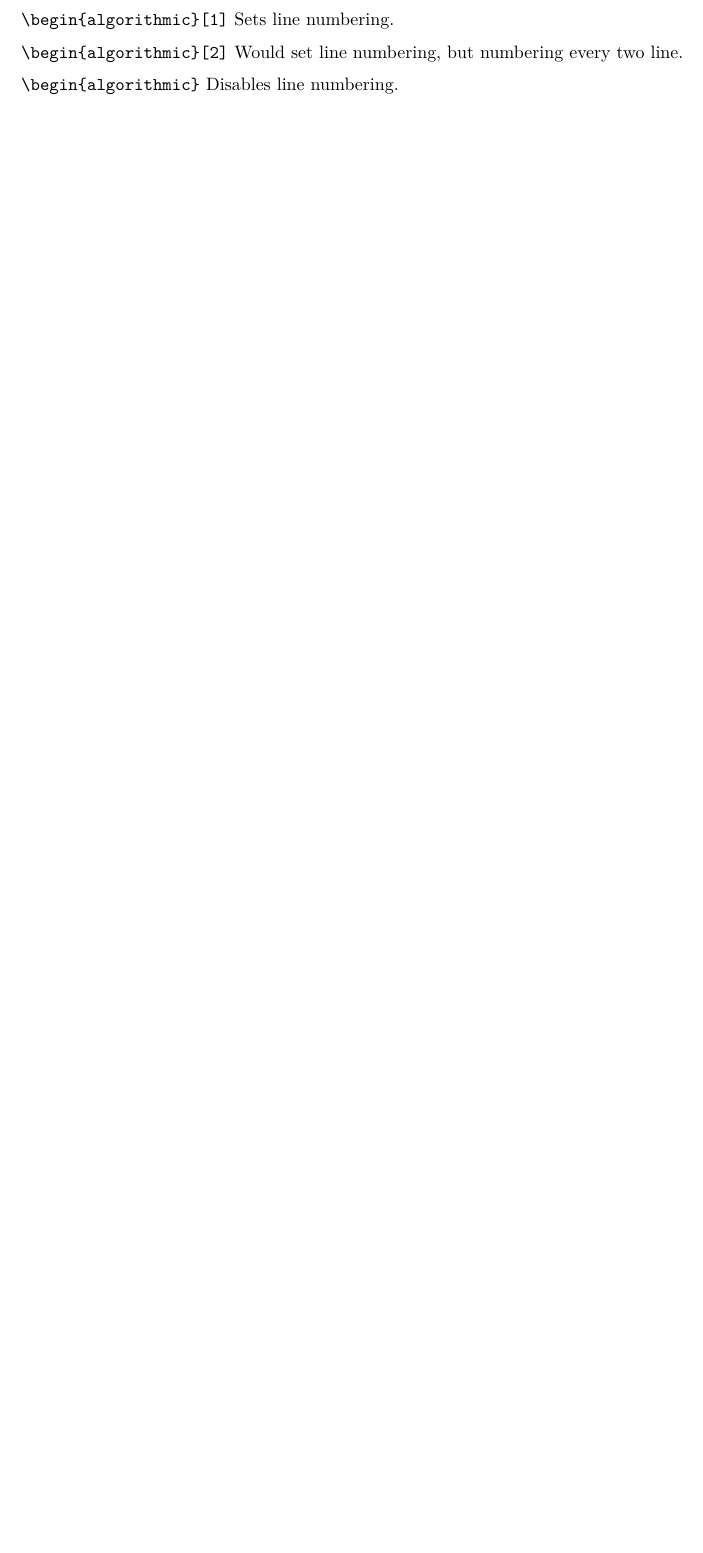
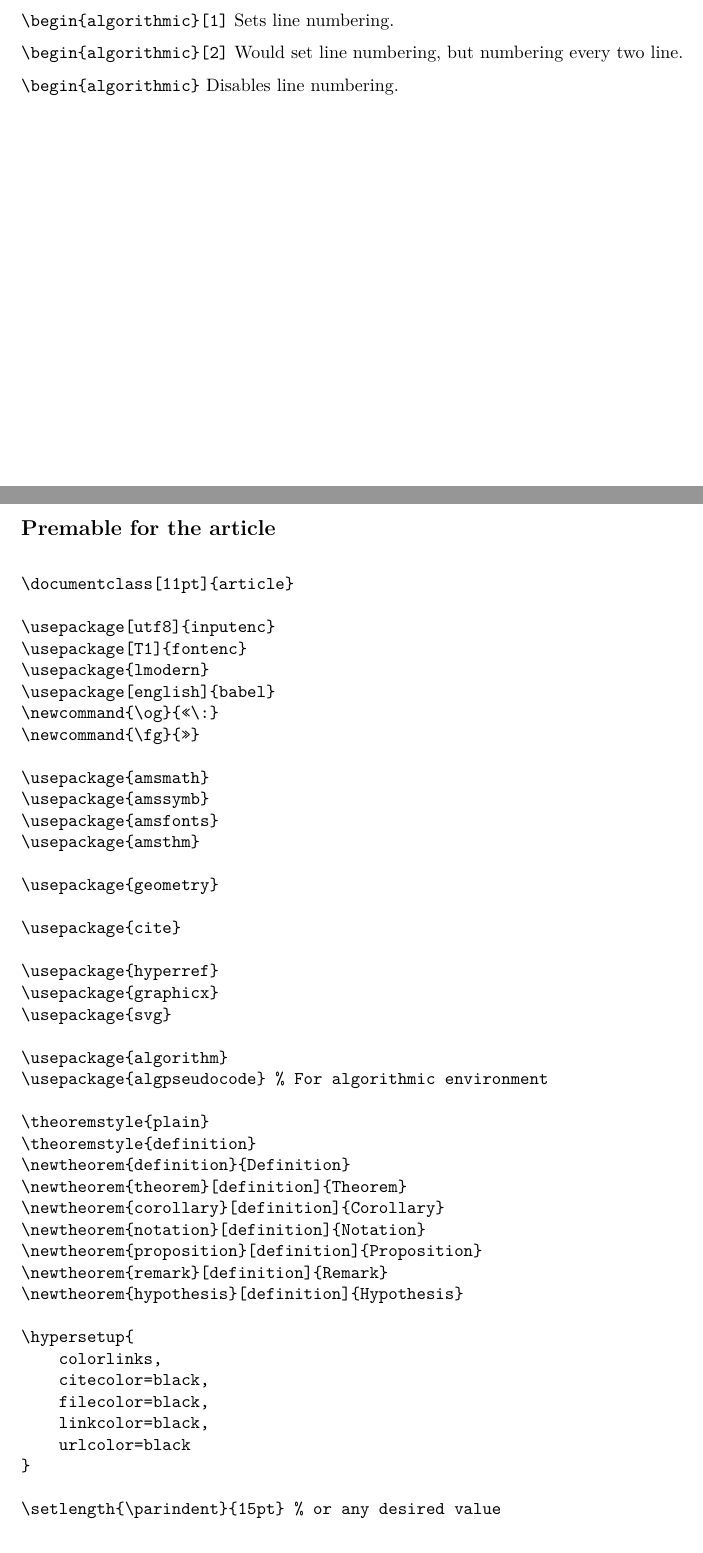
Before and after one commit to SandwichGouda/LCS, a LaTeX thesis (latex.tex): part of page 15 of 15 before the commit and two parts of pages 15 and 16 of 17 after it, the two joined at a grey line, cut so that both start at the same text, the shorter picture padded with empty space. Compiled offline with pdfLaTeX.

Commit message:
Add article preamble

```diff
--- a/latex.tex
+++ b/latex.tex
@@ -1436,4 +1436,74 @@ Bibliography styles :
 
 \texttt{\textbackslash begin\{algorithmic\}} Disables line numbering.
 
+\newpage
+
+\subsection*{Premable for the article}
+
+\begin{verbatim}
+
+\documentclass[11pt]{article}
+
+\usepackage[utf8]{inputenc}
+\usepackage[T1]{fontenc}
+\usepackage{lmodern}
+\usepackage[english]{babel}
+\newcommand{\og}{«\:}
+\newcommand{\fg}{»}
+
+\usepackage{amsmath}
+\usepackage{amssymb}
+\usepackage{amsfonts}
+\usepackage{amsthm}
+
+\usepackage{geometry}
+
+\usepackage{cite}
+
+\usepackage{hyperref}
+\usepackage{graphicx}
+\usepackage{svg}
+
+\usepackage{algorithm}
+\usepackage{algpseudocode} % For algorithmic environment
+
+\theoremstyle{plain}
+\theoremstyle{definition}
+\newtheorem{definition}{Definition}
+\newtheorem{theorem}[definition]{Theorem}
+\newtheorem{corollary}[definition]{Corollary}
+\newtheorem{notation}[definition]{Notation}
+\newtheorem{proposition}[definition]{Proposition}
+\newtheorem{remark}[definition]{Remark}
+\newtheorem{hypothesis}[definition]{Hypothesis}
+
+\hypersetup{
+    colorlinks,
+    citecolor=black,
+    filecolor=black,
+    linkcolor=black,
+    urlcolor=black
+}
+
+\setlength{\parindent}{15pt} % or any desired value
+\setlength{\parskip}{6pt}    % optional:
+\newgeometry{left = 1in, right = 1in, top = 1in}
+
+\title{...}
+\author{...}
+\date{...}
+
+\begin{document}
+
+\maketitle
+
+\begin{abstract}
+    ...
+\end{abstract}
+
+\tableofcontents
+
+\section{Introduction}
+
+\end{verbatim}
 \end{document}
```
Also changed, not shown: latex.pdf, latex.tex (2 more changed lines).
